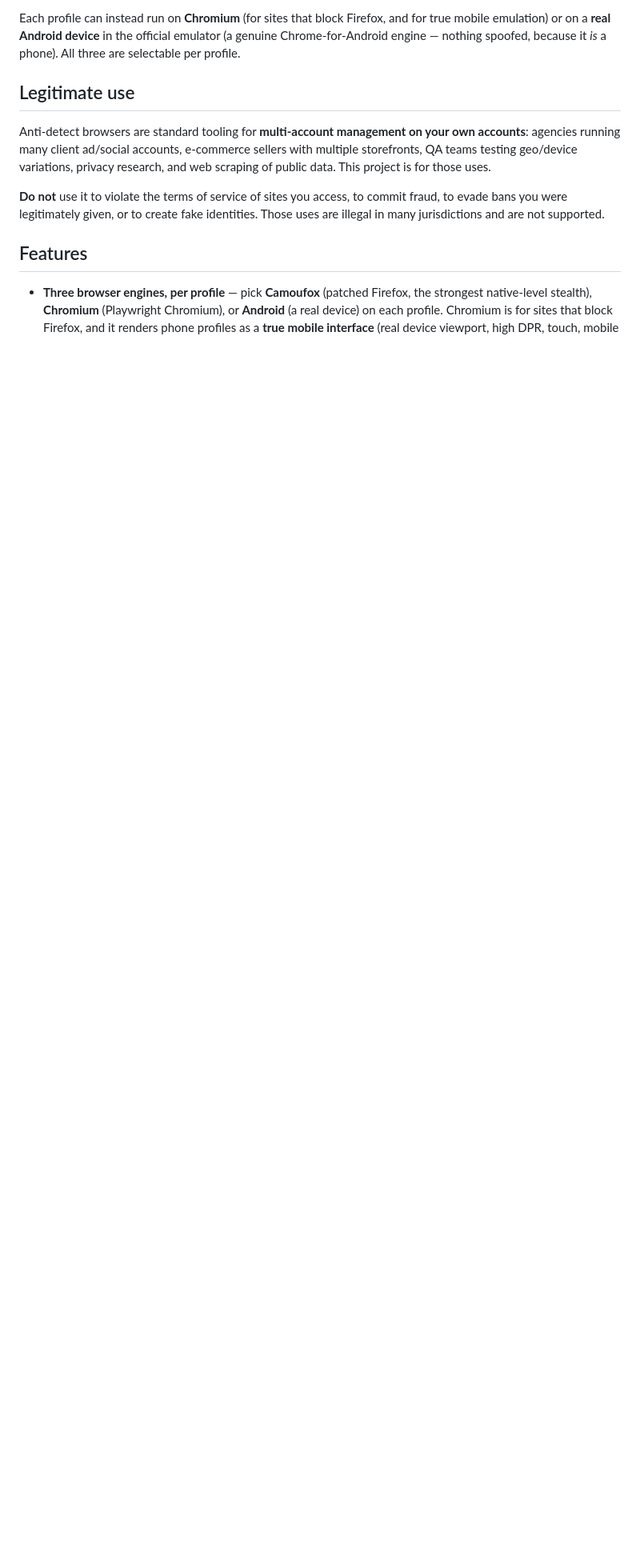
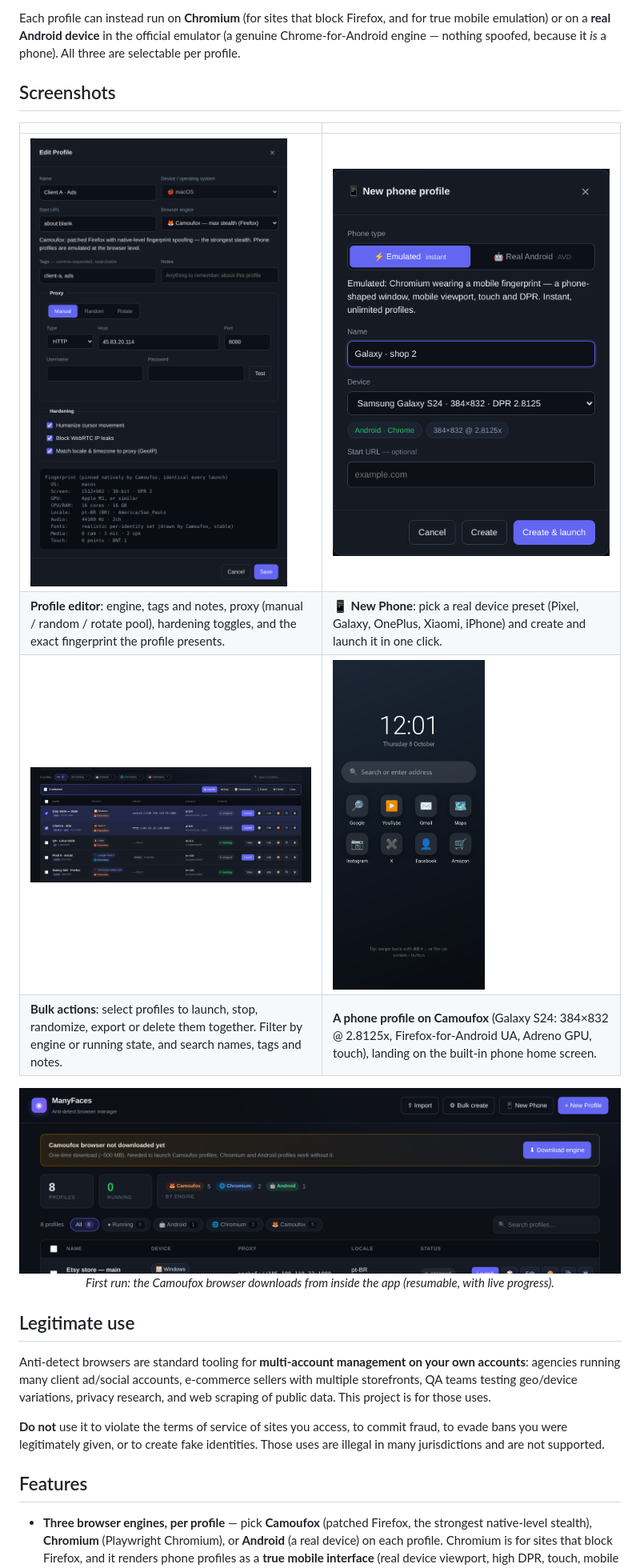
Before and after one commit to chentaymane/ManyFaces, a Markdown page: README.md, the part around one of its changes. Shown at 80% size. Rendered like a GitHub page; pictures changed too: docs/screenshots/bulk-actions.png (added), docs/screenshots/engine-setup.png (added), docs/screenshots/new-phone.png (added); blank space fills up the shorter version.

```diff
--- a/README.md
+++ b/README.md
@@ -15,6 +19,20 @@ Each profile can instead run on **Chromium** (for sites that block Firefox, and
 true mobile emulation) or on a **real Android device** in the official emulator (a
 genuine Chrome-for-Android engine — nothing spoofed, because it *is* a phone). All
 three are selectable per profile.
+
+## Screenshots
+
+| | |
+|---|---|
+| <img src="docs/screenshots/profile-editor.png" alt="Profile editor with proxy settings, hardening toggles and the pinned fingerprint" width="430"> | <img src="docs/screenshots/new-phone.png" alt="New phone dialog: pick a real device preset, emulated or real Android" width="380"> |
+| **Profile editor**: engine, tags and notes, proxy (manual / random / rotate pool), hardening toggles, and the exact fingerprint the profile presents. | **📱 New Phone**: pick a real device preset (Pixel, Galaxy, OnePlus, Xiaomi, iPhone) and create and launch it in one click. |
+| <img src="docs/screenshots/bulk-actions.png" alt="Bulk actions bar with three profiles selected" width="430"> | <img src="docs/screenshots/phone-camoufox.png" alt="A Galaxy S24 phone profile running on Camoufox, showing the built-in phone home screen" width="190"> |
+| **Bulk actions**: select profiles to launch, stop, randomize, export or delete them together. Filter by engine or running state, and search names, tags and notes. | **A phone profile on Camoufox** (Galaxy S24: 384×832 @ 2.8125x, Firefox-for-Android UA, Adreno GPU, touch), landing on the built-in phone home screen. |
+
+<p align="center">
+  <img src="docs/screenshots/engine-setup.png" alt="Engine setup banner offering the one-time Camoufox download" width="900"><br>
+  <em>First run: the Camoufox browser downloads from inside the app (resumable, with live progress).</em>
+</p>
 
 ## Legitimate use
 
```
Also changed, not shown: other parts of README.md (+52 -17 lines), docs/screenshots/dashboard.png (added), 11 other files.
